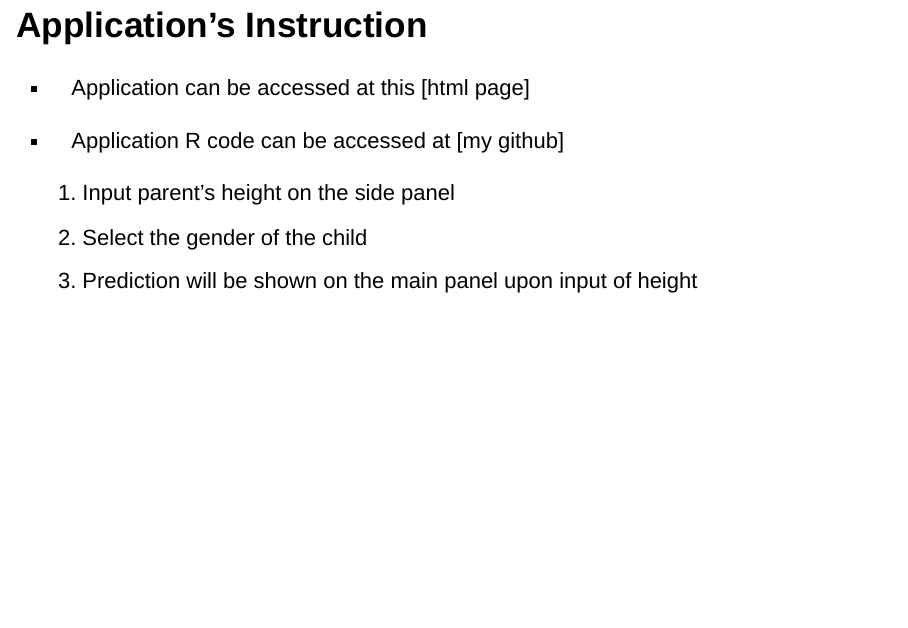
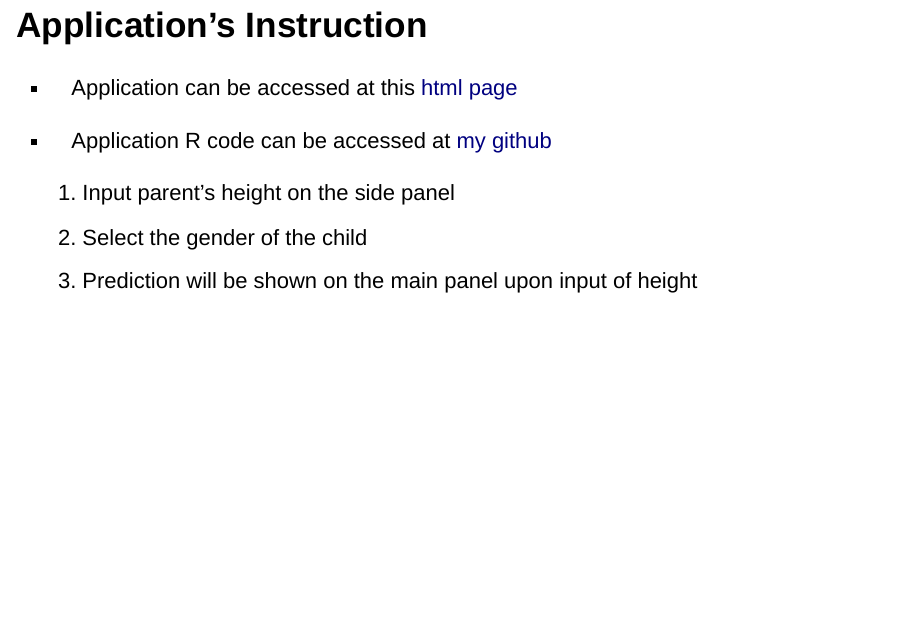
Before and after one commit to meRveet-learningR/DevelopingApps, an R Markdown document (ShinyApp/Shiny Presentation.Rmd): page 5 of 5. Rendered offline with R 4.5, knitr and Pandoc, with nearby package versions; drawn as Slidy slides in place of the format the file asks for; some code elsewhere in the file could not run offline.

Commit message:
links updated.

````diff
--- a/ShinyApp/Shiny Presentation.Rmd
+++ b/ShinyApp/Shiny Presentation.Rmd
@@ -40,9 +40,9 @@ ggplot(GaltonFamilies,aes(x=((father+mother)*2.54)/2, y=childHeight*2.54, color=
 ```
 
 ## Application's Instruction
-- Application can be accessed at this [html page]
+- Application can be accessed at this [html page](https://merveet.shinyapps.io/shinyapp/)
 
-- Application R code can be accessed at [my github]
+- Application R code can be accessed at [my github]()
 
 1) Input parent's height on the side panel
 2) Select the gender of the child
````
Also changed, not shown: ShinyApp/Shiny Presentation.Rmd (2 more changed lines).
